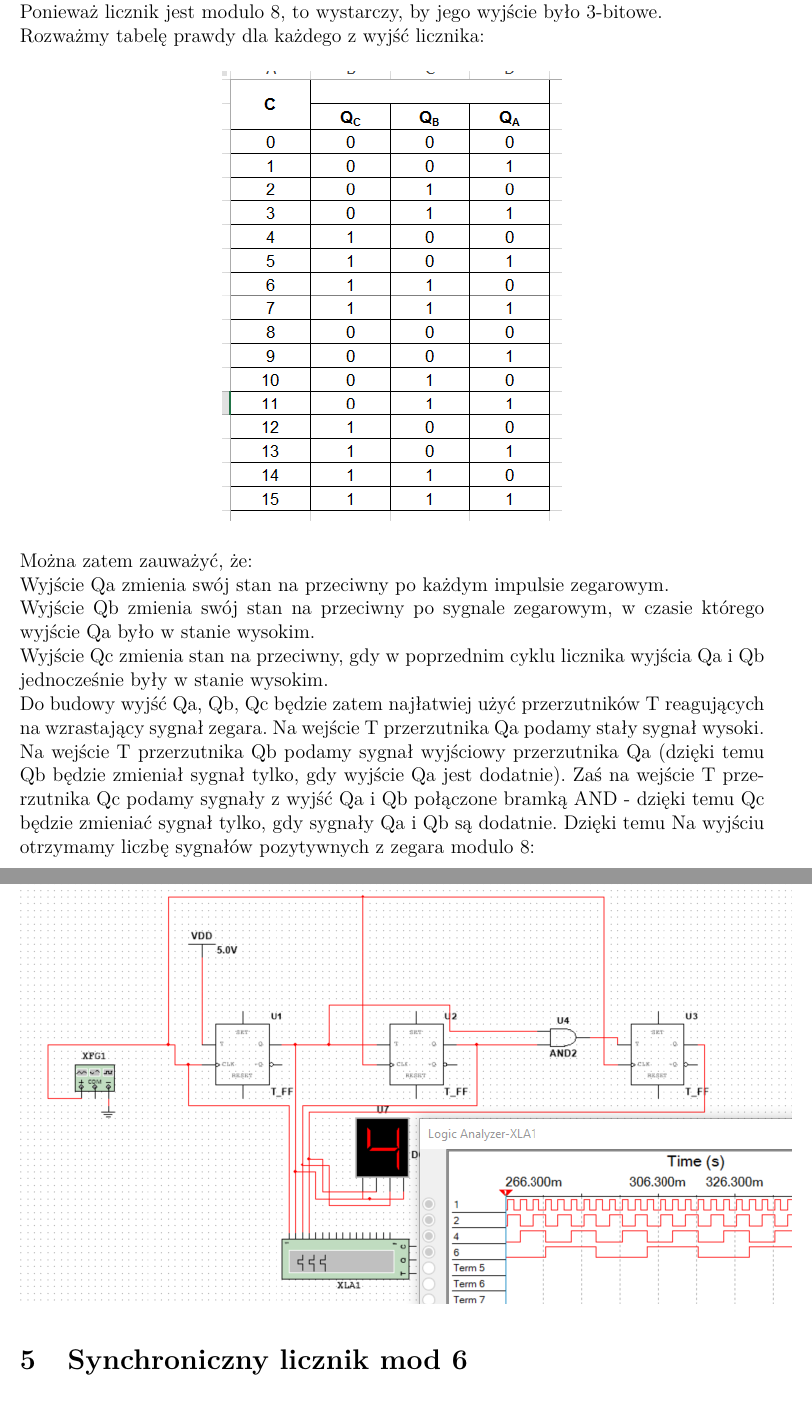
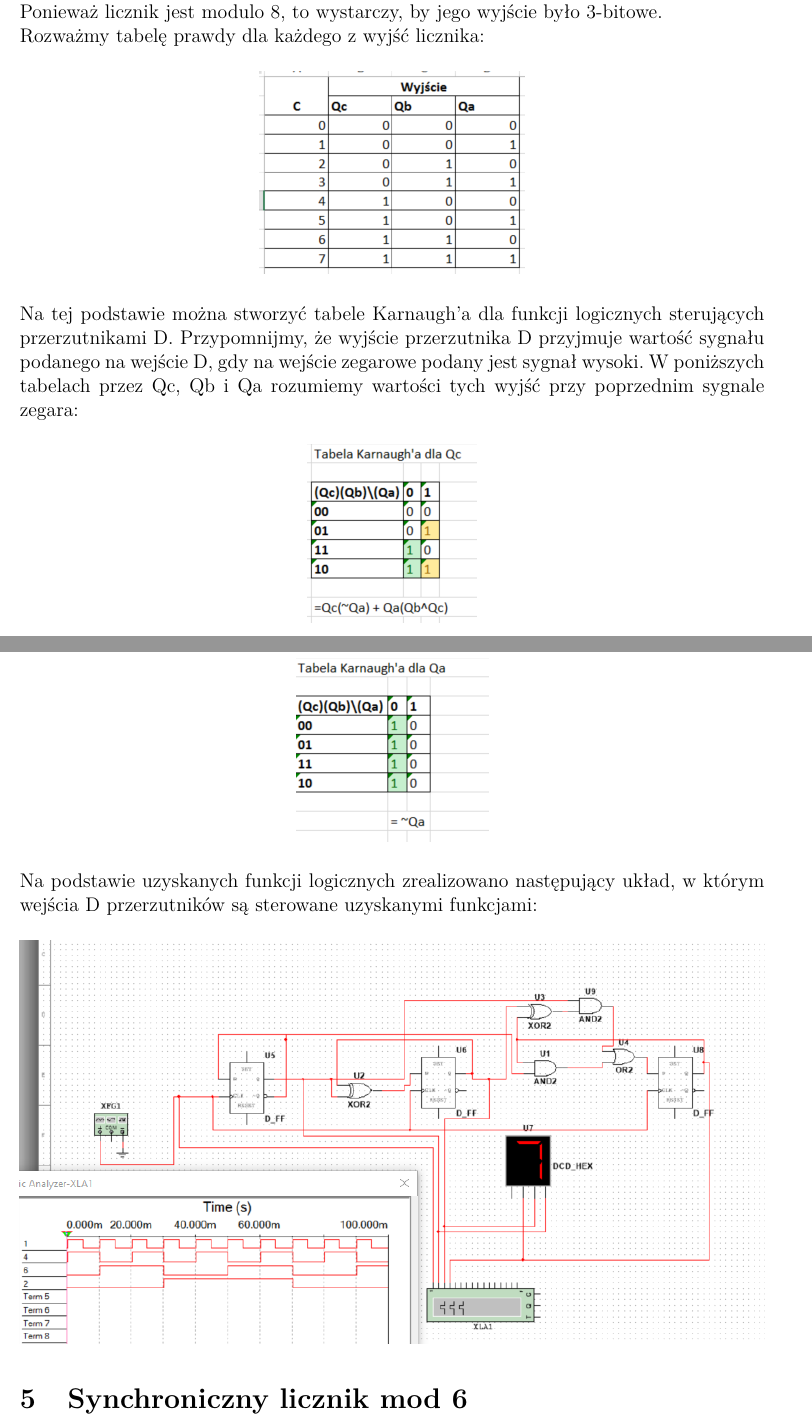
Before and after one commit to luknw/digital-tech, a LaTeX document (Lab4 sprawko/Lab4Sprawko.tex): two parts of pages 5 and 6 of 6, joined at a grey line, cut so that both start at the same text. Compiled offline with pdfLaTeX.

Commit message:
4c fine and dandy

```diff
--- a/Lab4 sprawko/Lab4Sprawko.tex
+++ b/Lab4 sprawko/Lab4Sprawko.tex
@@ -167,18 +167,12 @@ Rozważmy tabelę prawdy dla każdego z wyjść licznika:
 \includegraphics{img/4c_table}
 \end{figure}
 
-Można zatem zauważyć, że:
-\par
-Wyjście Qa zmienia swój stan na przeciwny po każdym impulsie zegarowym.
-\par
-Wyjście Qb zmienia swój stan na przeciwny po sygnale zegarowym, w czasie którego wyjście Qa było w stanie wysokim.
-\par
-Wyjście Qc zmienia stan na przeciwny, gdy w poprzednim cyklu licznika wyjścia Qa i Qb jednocześnie były w stanie wysokim.
-\par
+Na tej podstawie można stworzyć tabele Karnaugh'a dla funkcji logicznych sterujących przerzutnikami D.
+Przypomnijmy, że wyjście przerzutnika D przyjmuje wartość sygnału podanego na wejście D, gdy na wejście zegarowe podany jest sygnał wysoki.
+W poniższych tabelach przez Qc, Qb i Qa rozumiemy wartości tych wyjść przy poprzednim sygnale zegara:
 
-Do budowy wyjść Qa, Qb, Qc będzie zatem najłatwiej użyć przerzutników T reagujących na wzrastający sygnał zegara.
-Na wejście T przerzutnika Qa podamy stały sygnał wysoki. Na wejście T przerzutnika Qb podamy sygnał wyjściowy przerzutnika Qa (dzięki temu Qb będzie zmieniał sygnał tylko, gdy wyjście Qa jest dodatnie). Zaś na wejście T przerzutnika Qc podamy sygnały z wyjść Qa i Qb połączone bramką AND - dzięki temu Qc będzie zmieniać sygnał tylko, gdy sygnały Qa i Qb są dodatnie. Dzięki temu Na wyjściu otrzymamy liczbę sygnałów pozytywnych z zegara modulo 8:
 
 \begin{figure}[H]
 \centering
-\includegraphics{img/4c}
+\includegraphics{img/4c_table_qc}
+\end{figure}
@@ -185,3 +185,14 @@ Na wejście T przerzutnika Qa podamy stały sygnał wysoki. Na wejście T przerz
+\begin{figure}[H]
+\centering
+\includegraphics{img/4c_table_qa}
+\end{figure}
+
+Na podstawie uzyskanych funkcji logicznych zrealizowano następujący układ, w którym wejścia D przerzutników są sterowane uzyskanymi funkcjami:
+
+
+\begin{figure}[H]
+\centering
+\includegraphics[width=\textwidth]{img/4c}
 \end{figure}
 
 
```
Also changed, not shown: Lab4 sprawko/img/4c.PNG, Lab4 sprawko/img/4c_table.PNG, Lab4 sprawko/img/4c_table_qa.PNG (added), Lab4 sprawko/img/4c_table_qb.PNG (added), Lab4 sprawko/img/4c_table_qc.PNG (added), Lab4 sprawko/Lab4Sprawko.tex (6 more changed lines), 2 other files.
